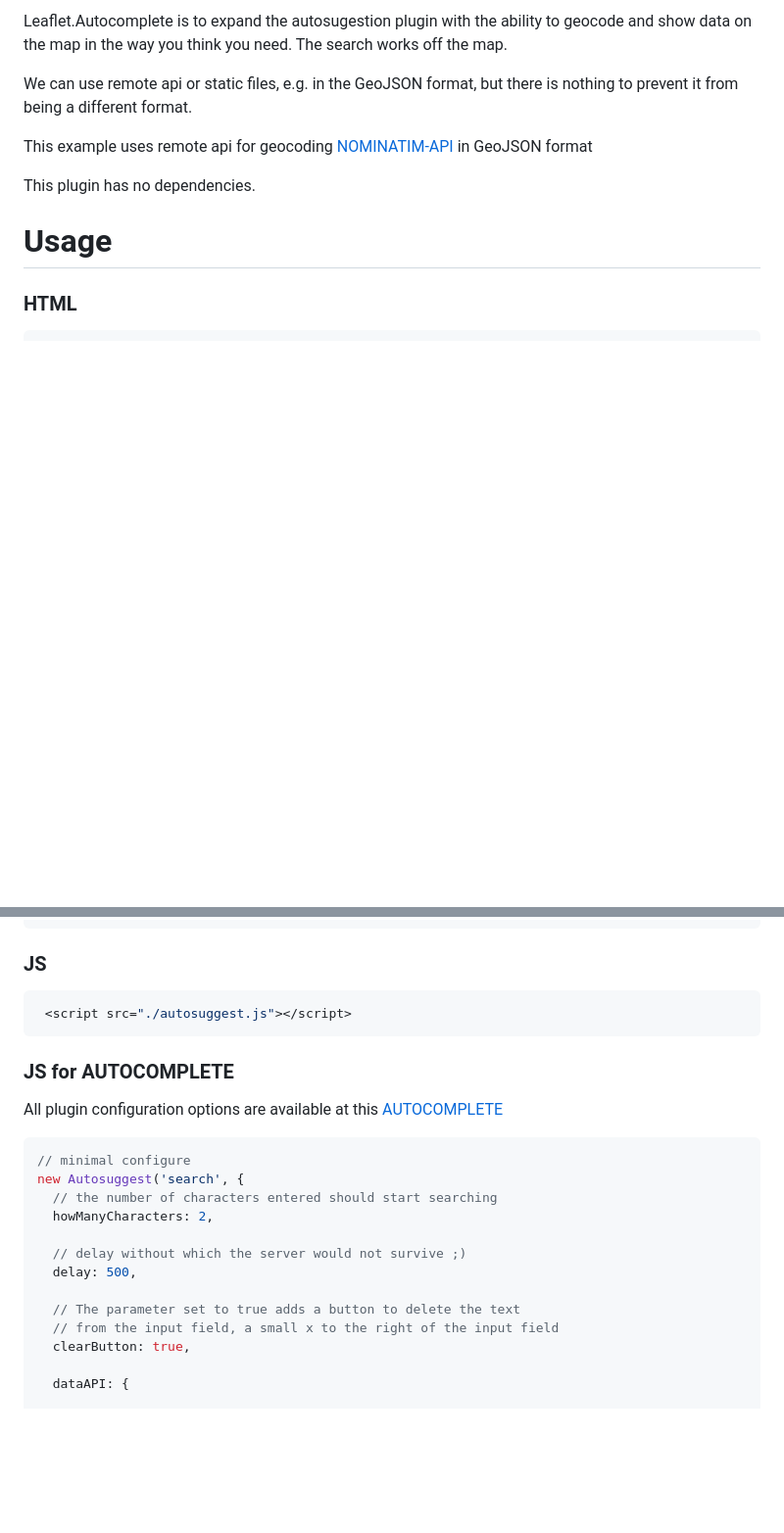
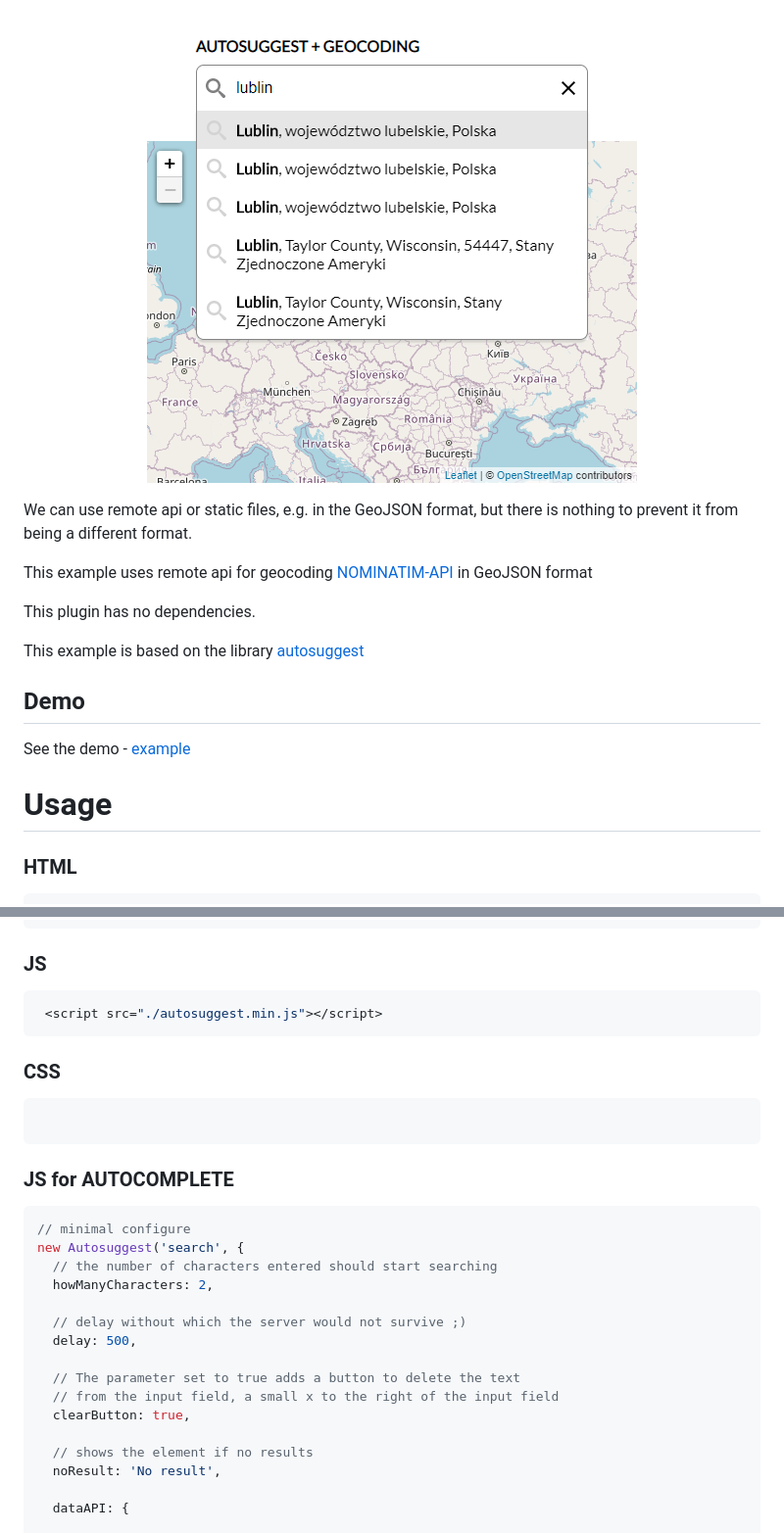
Before and after one commit to tomickigrzegorz/Leaflet.Autocomplete, a Markdown page: README.md, 2 parts joined by grey strips. Shown: that part at 98% size. Drawn GitHub-style; pictures changed too: Leaflet.Autocomplete.png (added); blank space fills up the shorter version.

````diff
--- a/README.md
+++ b/README.md
@@ -6,5 +12,8 @@
 
-Leaflet.Autocomplete is to expand the autosugestion plugin with the ability to geocode and show data on the map in the way you think you need. The search works off the map.
+<p align="center">
+  <img src="Leaflet.Autocomplete.png">
+</p>
+
 
 We can use remote api or static files, e.g. in the GeoJSON format, but there is nothing to prevent it from being a different format.
 
@@ -12,6 +21,11 @@ This example uses remote api for geocoding [NOMINATIM-API](https://nominatim.org
 
 This plugin has no dependencies.
 
+This example is based on the library [autosuggest](https://github.com/tomik23/autosuggest)
+
+## Demo
+See the demo - [example](https://tomik23.github.io/Leaflet.Autocomplete/)
+
 # Usage
 
 ### HTML
@@ -24,12 +38,14 @@ This plugin has no dependencies.
 
 ### JS
 ```js
- <script src="./autosuggest.js"></script>
+ <script src="./autosuggest.min.js"></script>
+```
+
+### CSS
+```css
 ```
 
 ### JS for AUTOCOMPLETE
-
-All plugin configuration options are available at this [AUTOCOMPLETE](https://github.com/tomik23/autosuggest)
 
 ```js
 // minimal configure
@@ -43,6 +59,9 @@ new Autosuggest('search', {
   // The parameter set to true adds a button to delete the text
   // from the input field, a small x to the right of the input field
   clearButton: true,
+
+  // shows the element if no results
+  noResult: 'No result',
 
   dataAPI: {
 
````
Also changed, not shown: other parts of README.md (+45 -55 lines), 8 other files.
